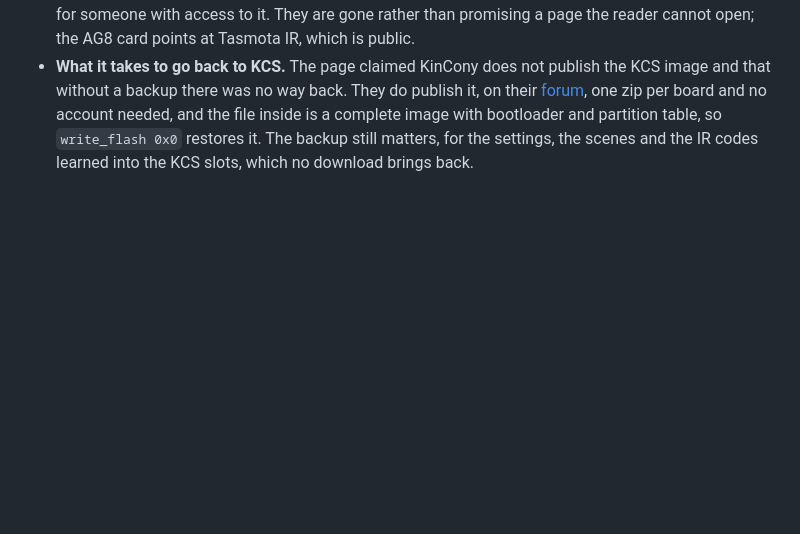
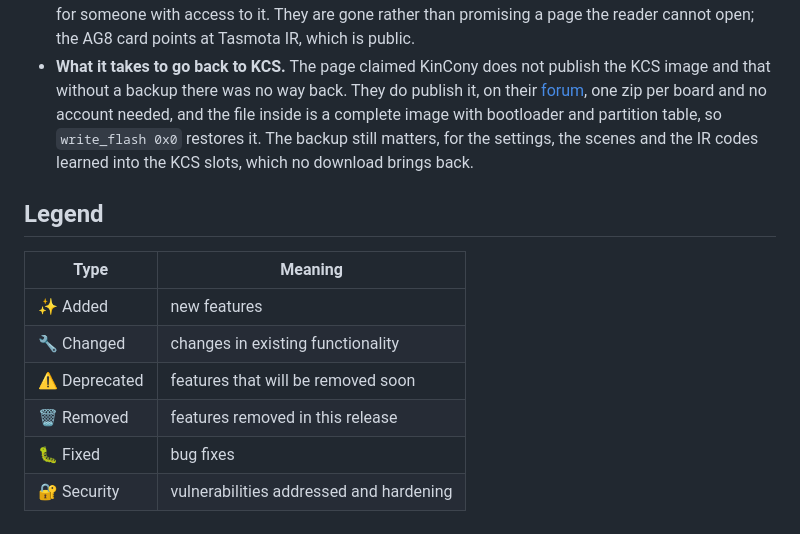
Before and after one commit to self-labs/tasmota-kincony, a Markdown page: CHANGELOG.md, the part around one of its changes. GitHub-like rendering; blank space fills up the shorter version.

Commit message:
docs(changelog): release 2026.11.1
Closes [Unreleased] as 2026.11.1: the cable watchdog, the project icon with the firmware chip, the page's favicon and ESP Web Tools 10.5.2. Adds the Legend block.

```diff
--- a/CHANGELOG.md
+++ b/CHANGELOG.md
@@ -99,7 +101,19 @@ shown at the bottom of the page.
 - **Three links led to a private repository.** The two "full guide" links and the one in the footer opened only for someone with access to it. They are gone rather than promising a page the reader cannot open; the AG8 card points at Tasmota IR, which is public.
 - **What it takes to go back to KCS.** The page claimed KinCony does not publish the KCS image and that without a backup there was no way back. They do publish it, on their [forum](https://www.kincony.com/forum/forumdisplay.php?fid=75), one zip per board and no account needed, and the file inside is a complete image with bootloader and partition table, so `write_flash 0x0` restores it. The backup still matters, for the settings, the scenes and the IR codes learned into the KCS slots, which no download brings back.
 
-[Unreleased]: https://github.com/self-labs/tasmota-kincony/compare/v2026.10.4...HEAD
+## Legend
+
+| Type          | Meaning                                 |
+| ------------- | --------------------------------------- |
+| ✨ Added      | new features                            |
+| 🔧 Changed    | changes in existing functionality       |
+| ⚠️ Deprecated | features that will be removed soon      |
+| 🗑️ Removed    | features removed in this release        |
+| 🐛 Fixed      | bug fixes                               |
+| 🔐 Security   | vulnerabilities addressed and hardening |
+
+[Unreleased]: https://github.com/self-labs/tasmota-kincony/compare/v2026.11.1...HEAD
+[2026.11.1]: https://github.com/self-labs/tasmota-kincony/compare/v2026.10.4...v2026.11.1
 [2026.10.4]: https://github.com/self-labs/tasmota-kincony/compare/v2026.10.3...v2026.10.4
 [2026.10.3]: https://github.com/self-labs/tasmota-kincony/compare/v2026.10.2...v2026.10.3
 [2026.10.2]: https://github.com/self-labs/tasmota-kincony/compare/v2026.10.1...v2026.10.2
```
Also changed, not shown: other parts of CHANGELOG.md (+2 -0 lines).
